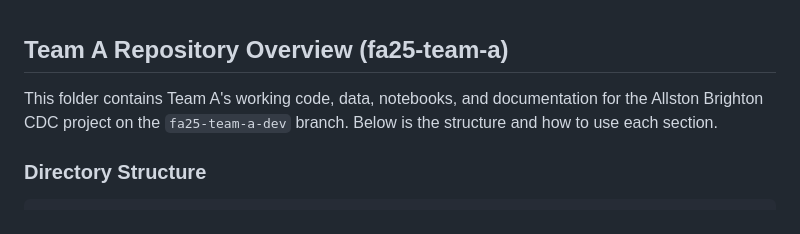
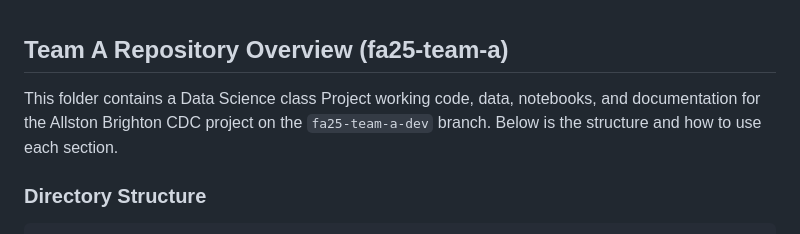
Before and after one commit to TracyJHC/Lower-Allston-Analysis-Project, a Markdown page: README.md, the part around the change. Drawn GitHub-style.

Commit message:
Clarify project description in README
Updated project description to specify Data Science class.

````diff
--- a/README.md
+++ b/README.md
@@ -1,7 +1,7 @@
 
 ## Team A Repository Overview (fa25-team-a)
 
-This folder contains Team A's working code, data, notebooks, and documentation for the Allston Brighton CDC project on the `fa25-team-a-dev` branch. Below is the structure and how to use each section.
+This folder contains a Data Science class Project working code, data, notebooks, and documentation for the Allston Brighton CDC project on the `fa25-team-a-dev` branch. Below is the structure and how to use each section.
 
 ### Directory Structure
 ```bash
````
